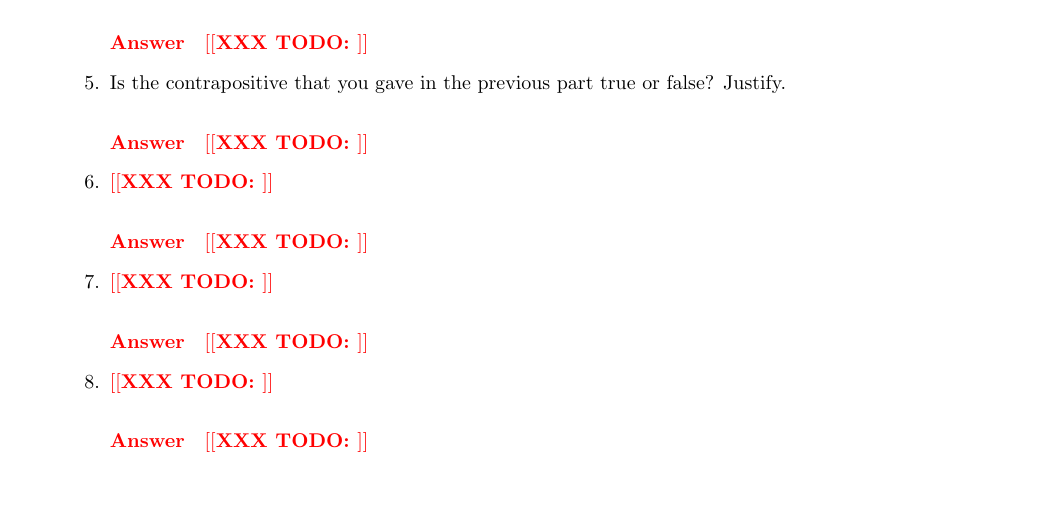
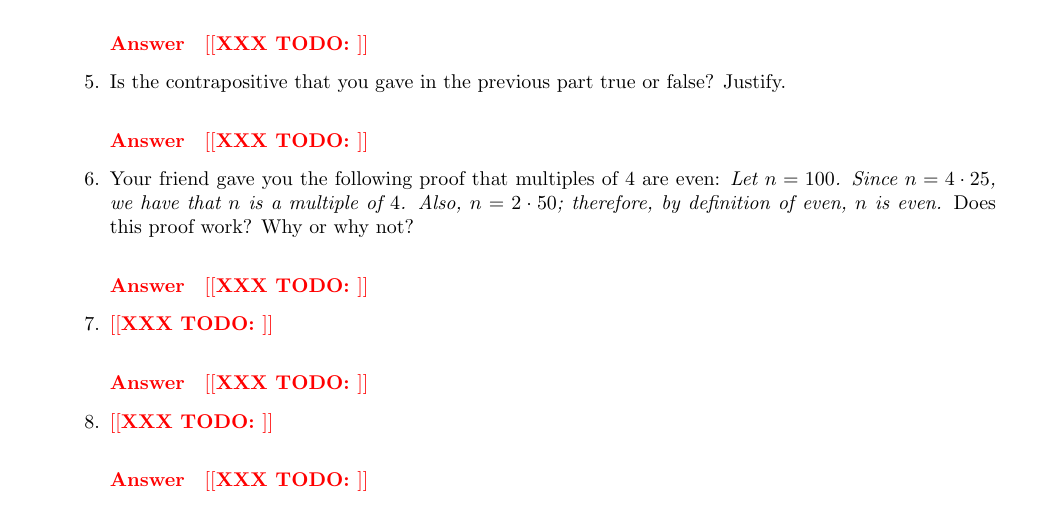
Before and after one commit to msu/csci-246-spring2022, a LaTeX document (btf/discrete.tex, which reads btf/body/H-03.tex): part of page 10 of 13, cut so that both start at the same text. Compiled offline with pdfLaTeX.

Commit message:
Add another practice question

```diff
--- a/btf/body/H-03.tex
+++ b/btf/body/H-03.tex
@@ -69,7 +69,10 @@
         \paragraph{Answer}
         \todo{}
 
-    \item \todo{}
+    \item Your friend gave you the following proof that multiples of $4$ are
+        even: \emph{Let $n=100$.  Since $n=4\cdot 25$, we have that $n$ is a multiple
+        of $4$.  Also, $n=2\cdot 50$; therefore, by definition of even, $n$ is
+        even.}  Does this proof work?  Why or why not?
         \paragraph{Answer}
         \todo{}
 
```
